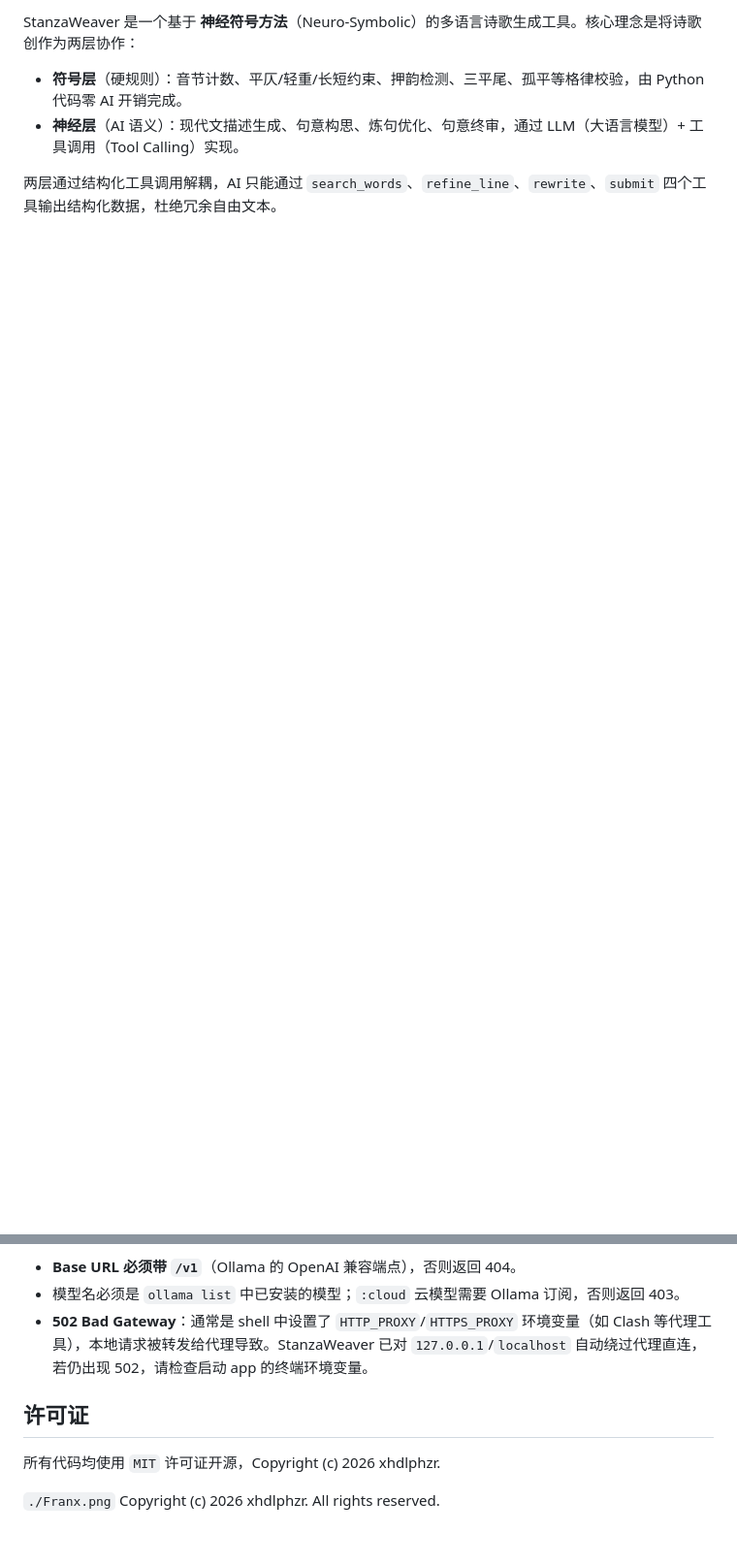
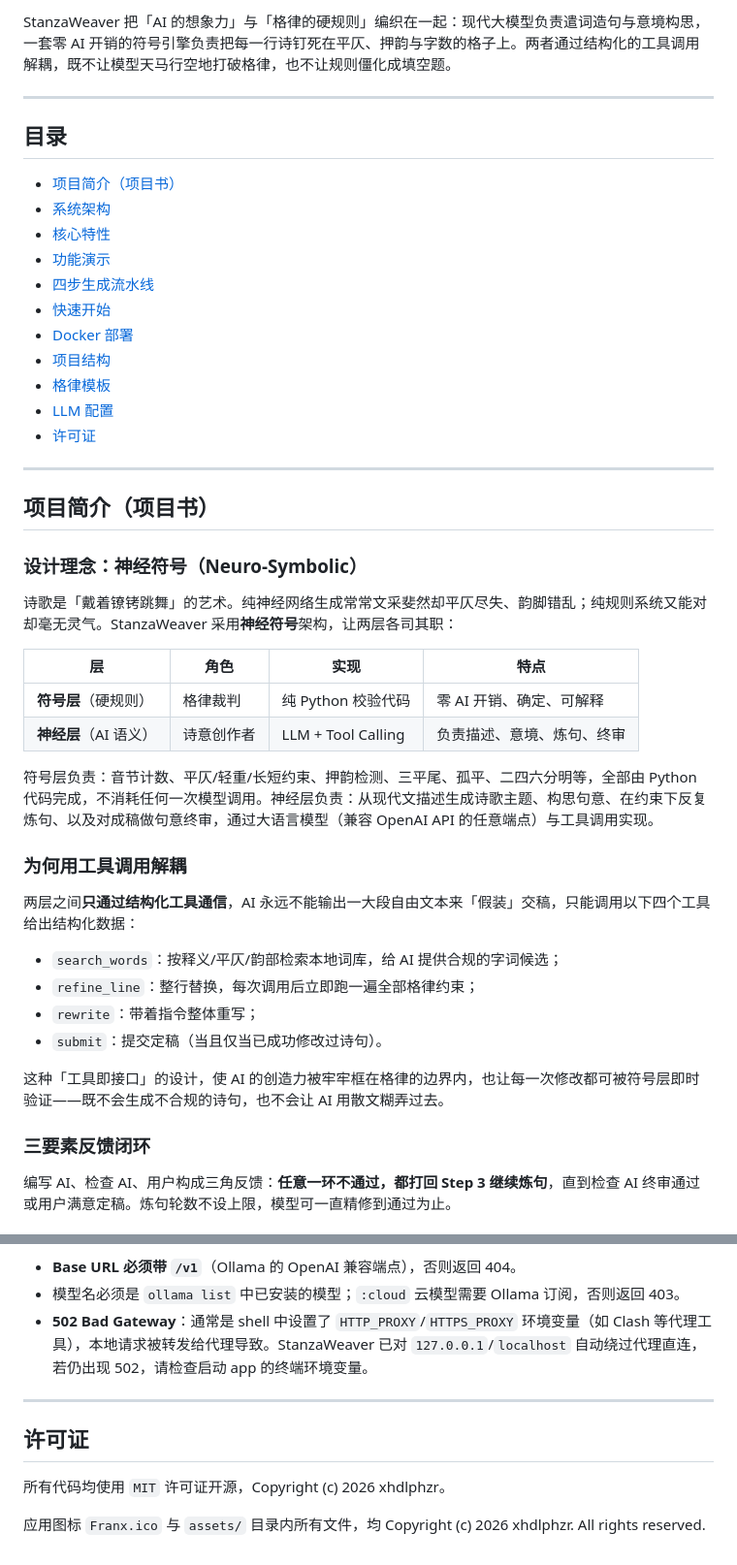
Before and after one commit to xhdlphzr/StanzaWeaver, a Markdown page: README.md, 2 parts joined by grey strips. Shown: that part at 97% size. GitHub-like rendering; blank space fills up the shorter version.

```diff
--- a/README.md
+++ b/README.md
@@ -9,7 +16,49 @@ SPDX-License-Identifier: MIT
 
-StanzaWeaver 是一个基于 **神经符号方法**（Neuro-Symbolic）的多语言诗歌生成工具。核心理念是将诗歌创作为两层协作：
+StanzaWeaver 把「AI 的想象力」与「格律的硬规则」编织在一起：现代大模型负责遣词造句与意境构思，一套零 AI 开销的符号引擎负责把每一行诗钉死在平仄、押韵与字数的格子上。两者通过结构化的工具调用解耦，既不让模型天马行空地打破格律，也不让规则僵化成填空题。
 
-- **符号层**（硬规则）：音节计数、平仄/轻重/长短约束、押韵检测、三平尾、孤平等格律校验，由 Python 代码零 AI 开销完成。
-- **神经层**（AI 语义）：现代文描述生成、句意构思、炼句优化、句意终审，通过 LLM（大语言模型）+ 工具调用（Tool Calling）实现。
+---
 
-两层通过结构化工具调用解耦，AI 只能通过 `search_words`、`refine_line`、`rewrite`、`submit` 四个工具输出结构化数据，杜绝冗余自由文本。
+## 目录
+
+- [项目简介（项目书）](#项目简介项目书)
+- [系统架构](#系统架构)
+- [核心特性](#核心特性)
+- [功能演示](#功能演示)
+- [四步生成流水线](#四步生成流水线)
+- [快速开始](#快速开始)
+- [Docker 部署](#docker-部署)
+- [项目结构](#项目结构)
+- [格律模板](#格律模板)
+- [LLM 配置](#llm-配置)
+- [许可证](#许可证)
+
+---
+
+## 项目简介（项目书）
+
+### 设计理念：神经符号（Neuro-Symbolic）
+
+诗歌是「戴着镣铐跳舞」的艺术。纯神经网络生成常常文采斐然却平仄尽失、韵脚错乱；纯规则系统又能对却毫无灵气。StanzaWeaver 采用**神经符号**架构，让两层各司其职：
+
+| 层                    | 角色       | 实现               | 特点                       |
+| --------------------- | ---------- | ------------------ | -------------------------- |
+| **符号层**（硬规则）  | 格律裁判   | 纯 Python 校验代码 | 零 AI 开销、确定、可解释   |
+| **神经层**（AI 语义） | 诗意创作者 | LLM + Tool Calling | 负责描述、意境、炼句、终审 |
+
+符号层负责：音节计数、平仄/轻重/长短约束、押韵检测、三平尾、孤平、二四六分明等，全部由 Python 代码完成，不消耗任何一次模型调用。神经层负责：从现代文描述生成诗歌主题、构思句意、在约束下反复炼句、以及对成稿做句意终审，通过大语言模型（兼容 OpenAI API 的任意端点）与工具调用实现。
+
+### 为何用工具调用解耦
+
+两层之间**只通过结构化工具通信**，AI 永远不能输出一大段自由文本来「假装」交稿，只能调用以下四个工具给出结构化数据：
+
+- `search_words`：按释义/平仄/韵部检索本地词库，给 AI 提供合规的字词候选；
+- `refine_line`：整行替换，每次调用后立即跑一遍全部格律约束；
+- `rewrite`：带着指令整体重写；
+- `submit`：提交定稿（当且仅当已成功修改过诗句）。
+
+这种「工具即接口」的设计，使 AI 的创造力被牢牢框在格律的边界内，也让每一次修改都可被符号层即时验证——既不会生成不合规的诗句，也不会让 AI 用散文糊弄过去。
+
+### 三要素反馈闭环
+
+编写 AI、检查 AI、用户构成三角反馈：**任意一环不通过，都打回 Step 3 继续炼句**，直到检查 AI 终审通过或用户满意定稿。炼句轮数不设上限，模型可一直精修到通过为止。
+
@@ -189,8 +264,10 @@ UI 齿轮按钮中直接编辑保存，或手动编辑 `~/.stanza_weaver/config.
 - 模型名必须是 `ollama list` 中已安装的模型；`:cloud` 云模型需要 Ollama 订阅，否则返回 403。
 - **502 Bad Gateway**：通常是 shell 中设置了 `HTTP_PROXY`/`HTTPS_PROXY` 环境变量（如 Clash 等代理工具），本地请求被转发给代理导致。StanzaWeaver 已对 `127.0.0.1`/`localhost` 自动绕过代理直连，若仍出现 502，请检查启动 app 的终端环境变量。
 
+---
+
 ## 许可证
 
-所有代码均使用 `MIT` 许可证开源，Copyright (c) 2026 xhdlphzr.
+所有代码均使用 `MIT` 许可证开源，Copyright (c) 2026 xhdlphzr。
 
-`./Franx.png` Copyright (c) 2026 xhdlphzr. All rights reserved.
+应用图标 `Franx.ico` 与 `assets/` 目录内所有文件，均 Copyright (c) 2026 xhdlphzr. All rights reserved.
```
Also changed, not shown: other parts of README.md (+85 -52 lines), assets/1.png (added).
